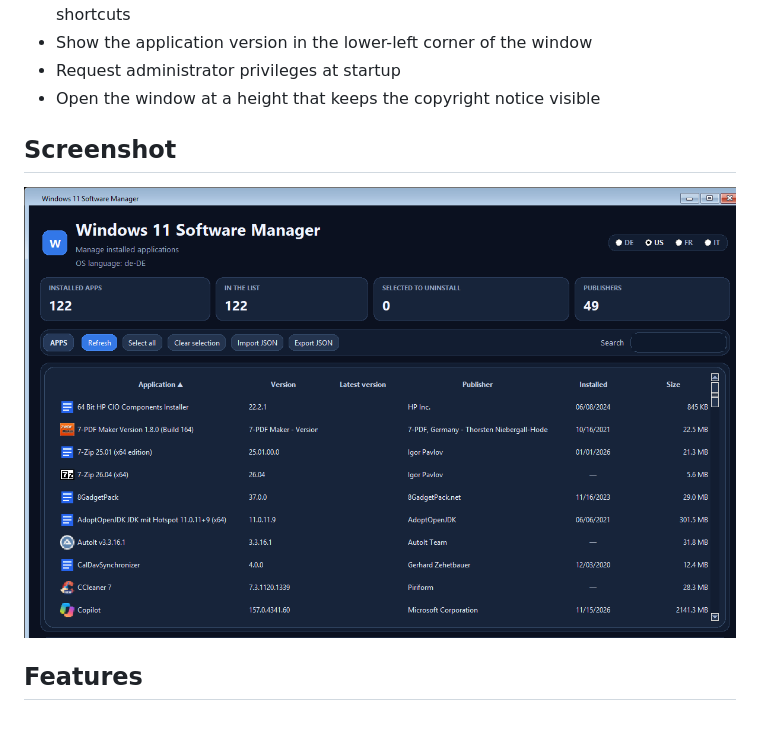
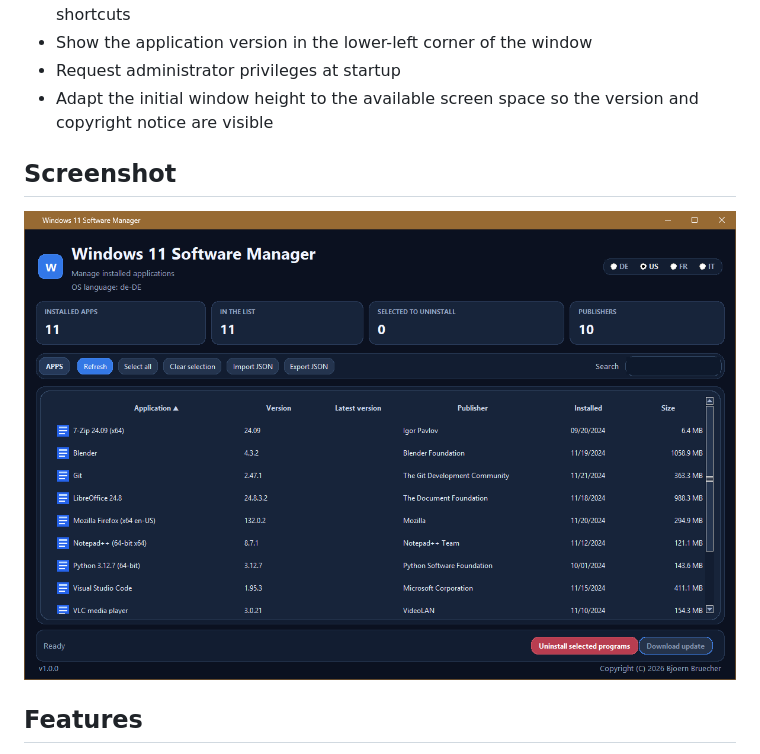
Before and after one commit to BjoernBruecher/Win11-SW-Manager, a Markdown page: README.md, the part around the change. GitHub-like rendering; pictures changed too: assets/screenshot.png; blank space fills up the shorter version.

Commit message:
Keep footer visible and refresh README screenshot

```diff
--- a/README.md
+++ b/README.md
@@ -42,7 +42,7 @@ This project reads installed applications from the Windows registry, displays th
 - Show the application icon in the window and packaged executable, for use on shortcuts
 - Show the application version in the lower-left corner of the window
 - Request administrator privileges at startup
-- Open the window at a height that keeps the copyright notice visible
+- Adapt the initial window height to the available screen space so the version and copyright notice are visible
 
 ## Screenshot
 
```
Also changed, not shown: 2 other files.
